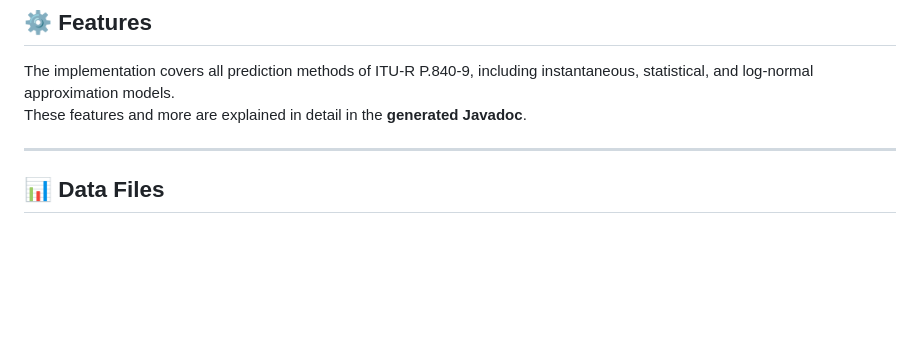
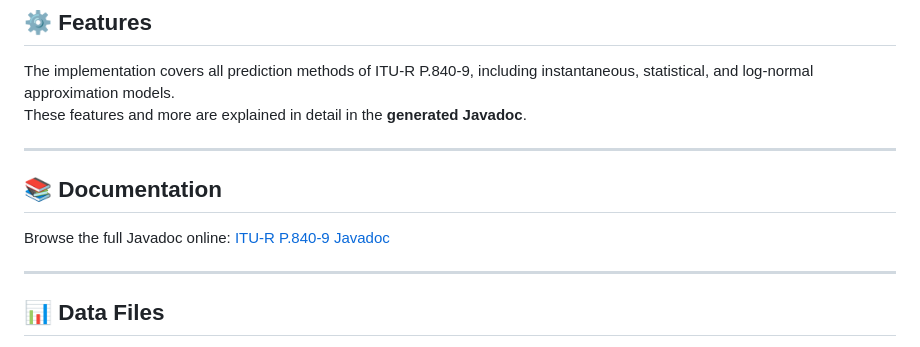
Before and after one commit to mss1091/ITU-R-P840-9, a Markdown page: README.md, the part around the change. Drawn GitHub-style; blank space fills up the shorter version.

```diff
--- a/README.md
+++ b/README.md
@@ -40,6 +40,12 @@ ITU-R-P840-9/
 
 The implementation covers all prediction methods of ITU-R P.840-9, including instantaneous, statistical, and log-normal approximation models.
 These features and more are explained in detail in the **generated Javadoc**.
+
+---
+
+## 📚 Documentation
+
+Browse the full Javadoc online: [ITU-R P.840-9 Javadoc](https://mss1091.github.io/ITU-R-P840-9/)
 
 ---
 
```
